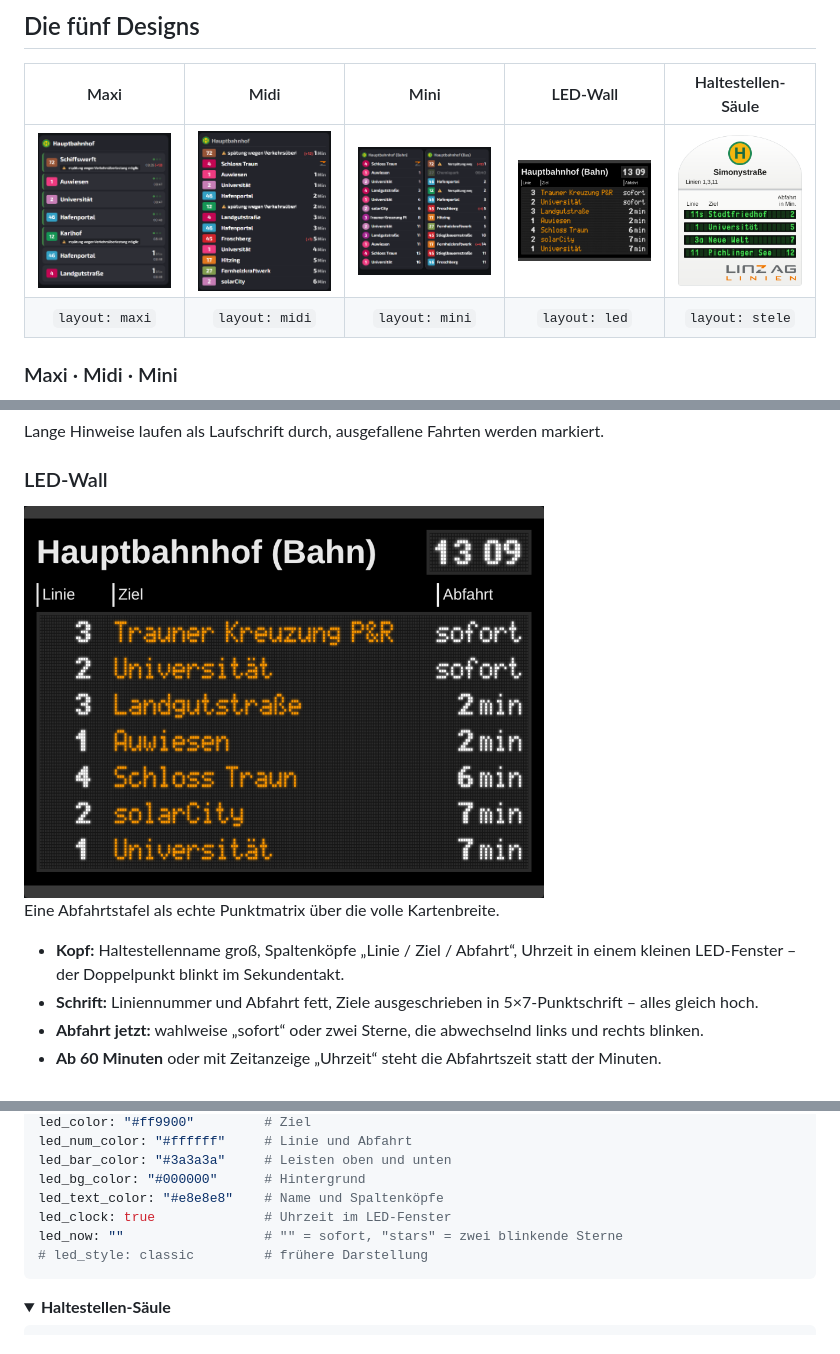
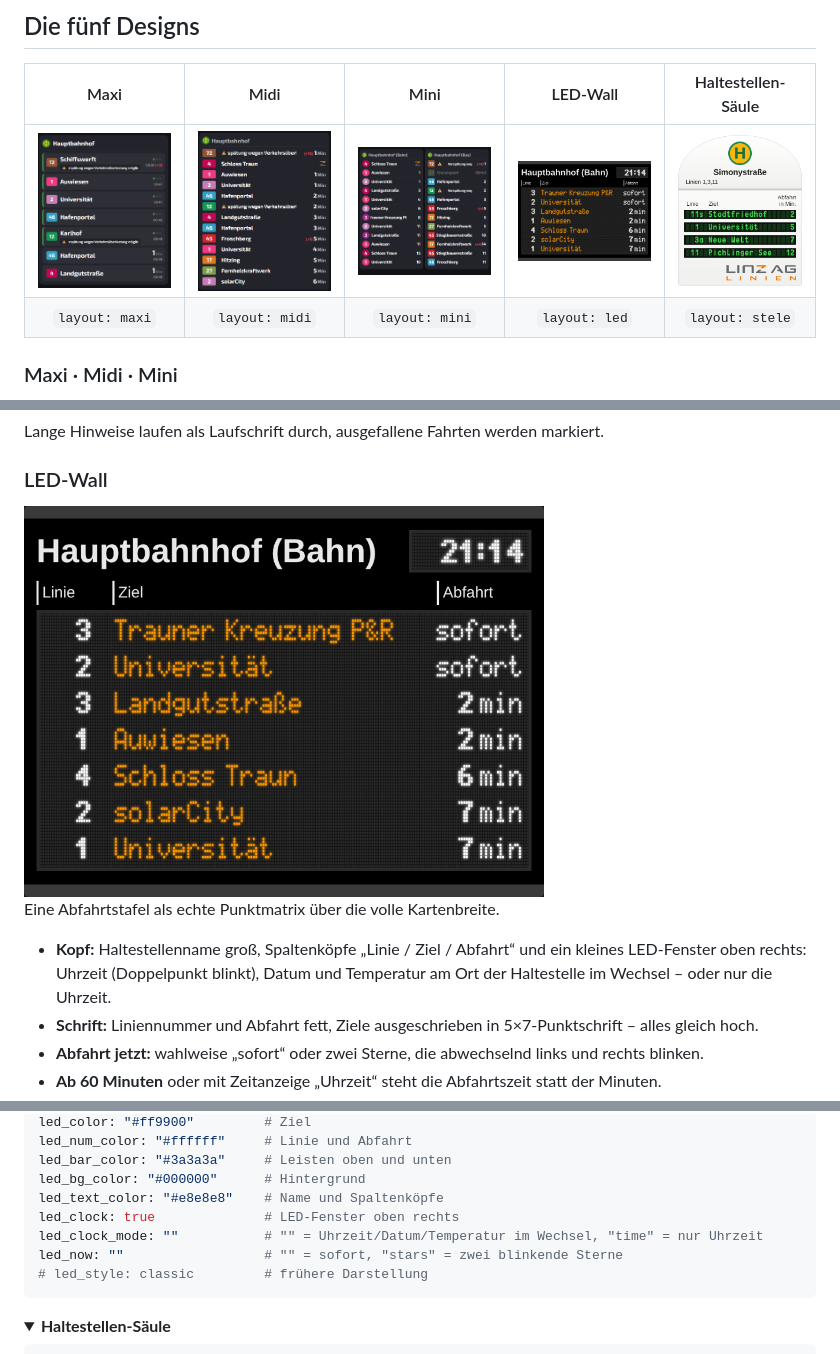
Before and after one commit to irmscher123/linz-linien-abfahrtsmonitor, a Markdown page: README.md, 3 parts joined by grey strips. Drawn GitHub-style; pictures changed too: pictures/ledwall.png; folded sections open.

````diff
--- a/README.md
+++ b/README.md
@@ -95,7 +95,7 @@ Lange Hinweise laufen als Laufschrift durch, ausgefallene Fahrten werden markier
 
 Eine Abfahrtstafel als echte Punktmatrix über die volle Kartenbreite.
 
-- **Kopf:** Haltestellenname groß, Spaltenköpfe „Linie / Ziel / Abfahrt“, Uhrzeit in einem kleinen LED-Fenster – der Doppelpunkt blinkt im Sekundentakt.
+- **Kopf:** Haltestellenname groß, Spaltenköpfe „Linie / Ziel / Abfahrt“ und ein kleines LED-Fenster oben rechts: Uhrzeit (Doppelpunkt blinkt), Datum und Temperatur am Ort der Haltestelle im Wechsel – oder nur die Uhrzeit.
 - **Schrift:** Liniennummer und Abfahrt fett, Ziele ausgeschrieben in 5×7-Punktschrift – alles gleich hoch.
 - **Abfahrt jetzt:** wahlweise „sofort“ oder zwei Sterne, die abwechselnd links und rechts blinken.
 - **Ab 60 Minuten** oder mit Zeitanzeige „Uhrzeit“ steht die Abfahrtszeit statt der Minuten.
@@ -227,7 +227,8 @@ led_num_color: "#ffffff"     # Linie und Abfahrt
 led_bar_color: "#3a3a3a"     # Leisten oben und unten
 led_bg_color: "#000000"      # Hintergrund
 led_text_color: "#e8e8e8"    # Name und Spaltenköpfe
-led_clock: true              # Uhrzeit im LED-Fenster
+led_clock: true              # LED-Fenster oben rechts
+led_clock_mode: ""           # "" = Uhrzeit/Datum/Temperatur im Wechsel, "time" = nur Uhrzeit
 led_now: ""                  # "" = sofort, "stars" = zwei blinkende Sterne
 # led_style: classic         # frühere Darstellung
 ```
````
Also changed, not shown: other parts of README.md (+4 -3 lines), 3 other files.
